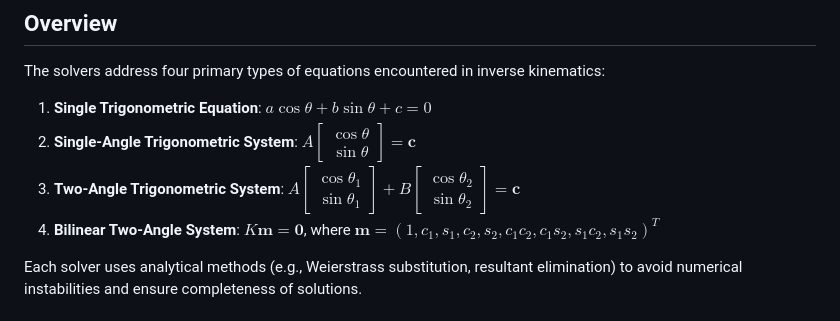
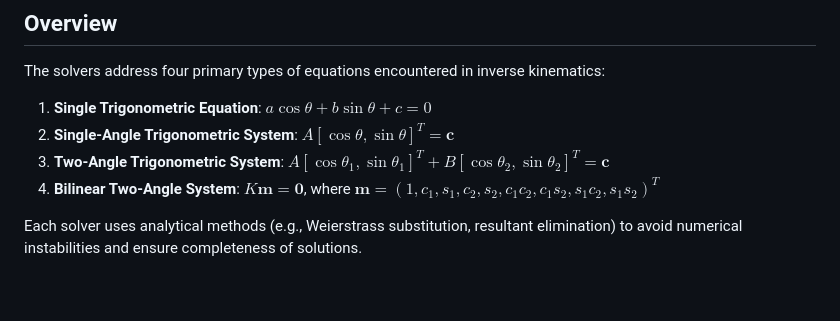
Before and after one commit to haijunsu-osu/kinematics_eq_solvers, a Markdown page: README.md, the part around the change. Rendered like a GitHub page; blank space fills up the shorter version.

Commit message:
Simplify matrix notation to [cos, sin]^T for better readability

```diff
--- a/README.md
+++ b/README.md
@@ -7,8 +7,8 @@ This repository provides analytical solvers for common algebraic equations that
 The solvers address four primary types of equations encountered in inverse kinematics:
 
 1. **Single Trigonometric Equation**: $a \cos \theta + b \sin \theta + c = 0$
-2. **Single-Angle Trigonometric System**: $A \left[ \begin{array}{c} \cos \theta \\ \sin \theta \end{array} \right] = \mathbf{c}$
-3. **Two-Angle Trigonometric System**: $A \left[ \begin{array}{c} \cos \theta_1 \\ \sin \theta_1 \end{array} \right] + B \left[ \begin{array}{c} \cos \theta_2 \\ \sin \theta_2 \end{array} \right] = \mathbf{c}$
+2. **Single-Angle Trigonometric System**: $A [\cos \theta, \sin \theta]^T = \mathbf{c}$
+3. **Two-Angle Trigonometric System**: $A [\cos \theta_1, \sin \theta_1]^T + B [\cos \theta_2, \sin \theta_2]^T = \mathbf{c}$
 4. **Bilinear Two-Angle System**: $K \mathbf{m} = \mathbf{0}$, where $\mathbf{m} = (1, c_1, s_1, c_2, s_2, c_1 c_2, c_1 s_2, s_1 c_2, s_1 s_2)^T$
 
 Each solver uses analytical methods (e.g., Weierstrass substitution, resultant elimination) to avoid numerical instabilities and ensure completeness of solutions.
```
